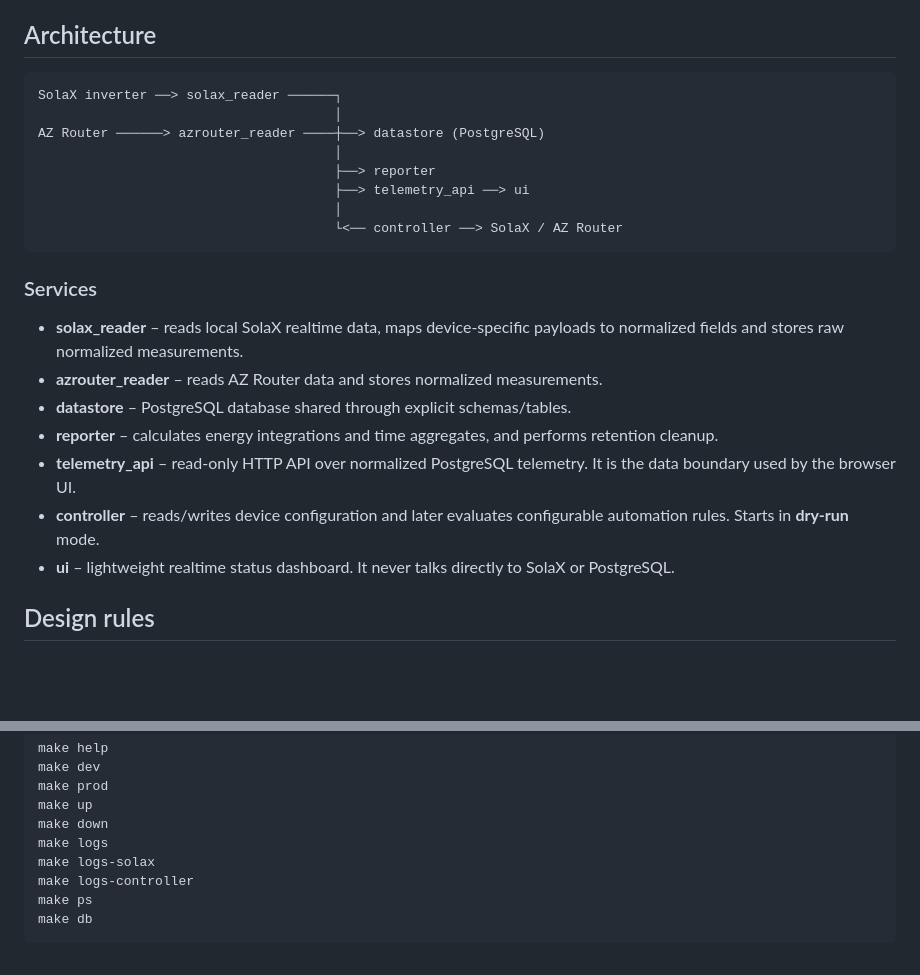
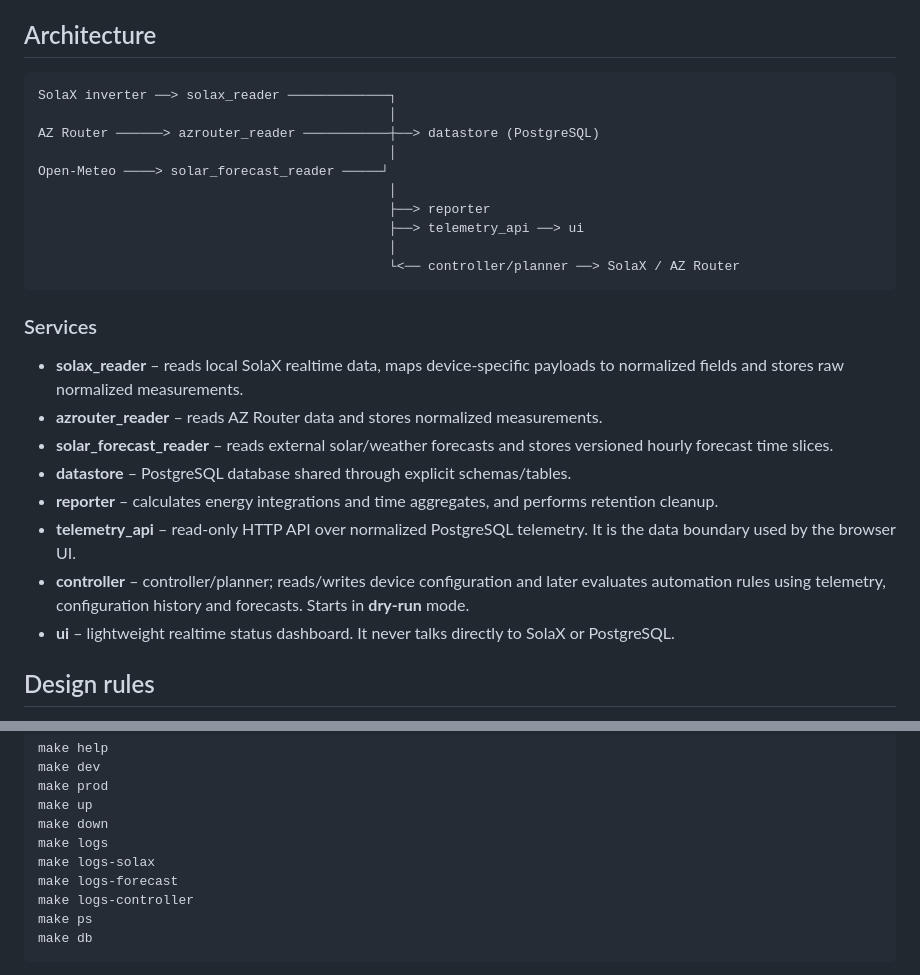
Before and after one commit to petr-toman/SolaxManager, a Markdown page: README.md, 2 parts joined by grey strips. Rendered like a GitHub page; blank space fills up the shorter version.

Commit message:
Document solar forecast reader architecture

````diff
--- a/README.md
+++ b/README.md
@@ -7,24 +7,27 @@ The project is intentionally split into autonomous services. Each service owns o
 ## Architecture
 
 ```text
-SolaX inverter ──> solax_reader ──────┐
-                                      │
-AZ Router ──────> azrouter_reader ────┼──> datastore (PostgreSQL)
-                                      │
-                                      ├──> reporter
-                                      ├──> telemetry_api ──> ui
-                                      │
-                                      └<── controller ──> SolaX / AZ Router
+SolaX inverter ──> solax_reader ─────────────┐
+                                             │
+AZ Router ──────> azrouter_reader ───────────┼──> datastore (PostgreSQL)
+                                             │
+Open-Meteo ────> solar_forecast_reader ─────┘
+                                             │
+                                             ├──> reporter
+                                             ├──> telemetry_api ──> ui
+                                             │
+                                             └<── controller/planner ──> SolaX / AZ Router
 ```
 
 ### Services
 
 - **solax_reader** – reads local SolaX realtime data, maps device-specific payloads to normalized fields and stores raw normalized measurements.
 - **azrouter_reader** – reads AZ Router data and stores normalized measurements.
+- **solar_forecast_reader** – reads external solar/weather forecasts and stores versioned hourly forecast time slices.
 - **datastore** – PostgreSQL database shared through explicit schemas/tables.
 - **reporter** – calculates energy integrations and time aggregates, and performs retention cleanup.
 - **telemetry_api** – read-only HTTP API over normalized PostgreSQL telemetry. It is the data boundary used by the browser UI.
-- **controller** – reads/writes device configuration and later evaluates configurable automation rules. Starts in **dry-run** mode.
+- **controller** – controller/planner; reads/writes device configuration and later evaluates automation rules using telemetry, configuration history and forecasts. Starts in **dry-run** mode.
 - **ui** – lightweight realtime status dashboard. It never talks directly to SolaX or PostgreSQL.
 
 ## Design rules
@@ -110,6 +113,7 @@ make up
 make down
 make logs
 make logs-solax
+make logs-forecast
 make logs-controller
 make ps
 make db
````
